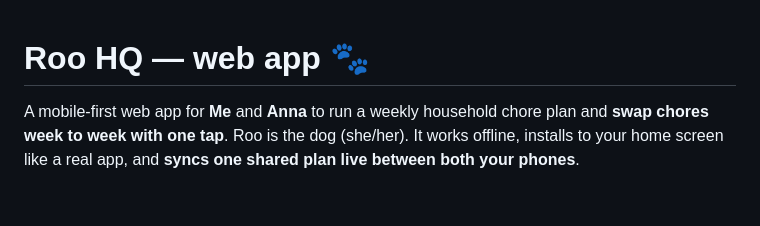
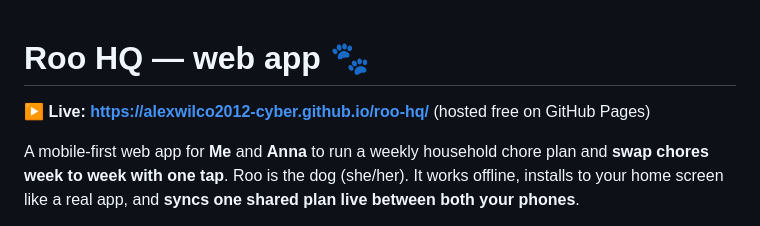
Before and after one commit to alexwilco2012-cyber/roo-hq, a Markdown page: README.md, the part around the change. Rendered like a GitHub page; blank space fills up the shorter version.

Commit message:
README: add live GitHub Pages URL
Co-Authored-By: Claude Opus 4.8 <noreply@anthropic.com>

```diff
--- a/README.md
+++ b/README.md
@@ -1,4 +1,6 @@
 # Roo HQ — web app 🐾
+
+**▶ Live: https://alexwilco2012-cyber.github.io/roo-hq/** (hosted free on GitHub Pages)
 
 A mobile-first web app for **Me** and **Anna** to run a weekly household chore plan and **swap
 chores week to week with one tap**. Roo is the dog (she/her). It works offline, installs to your
```
